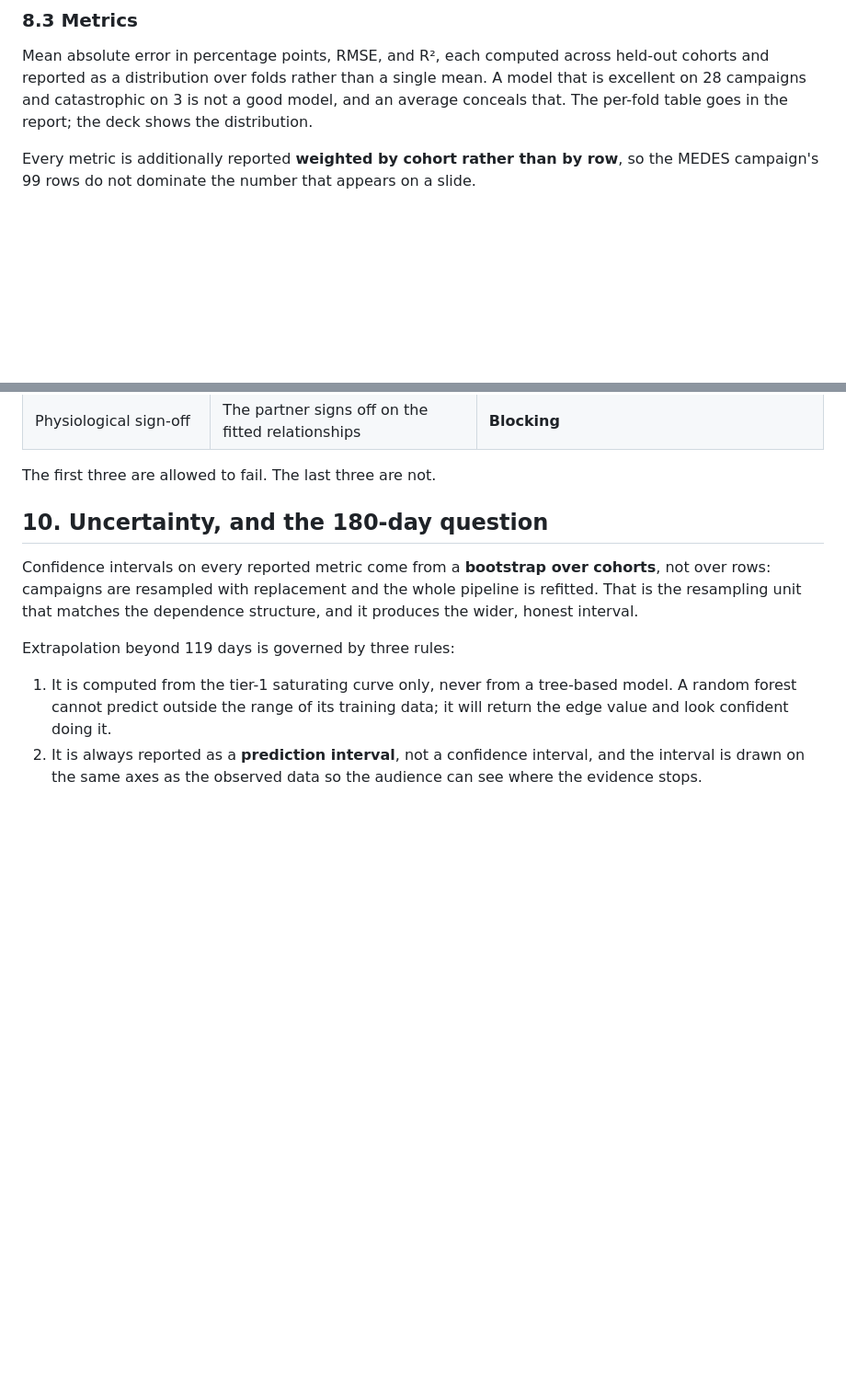
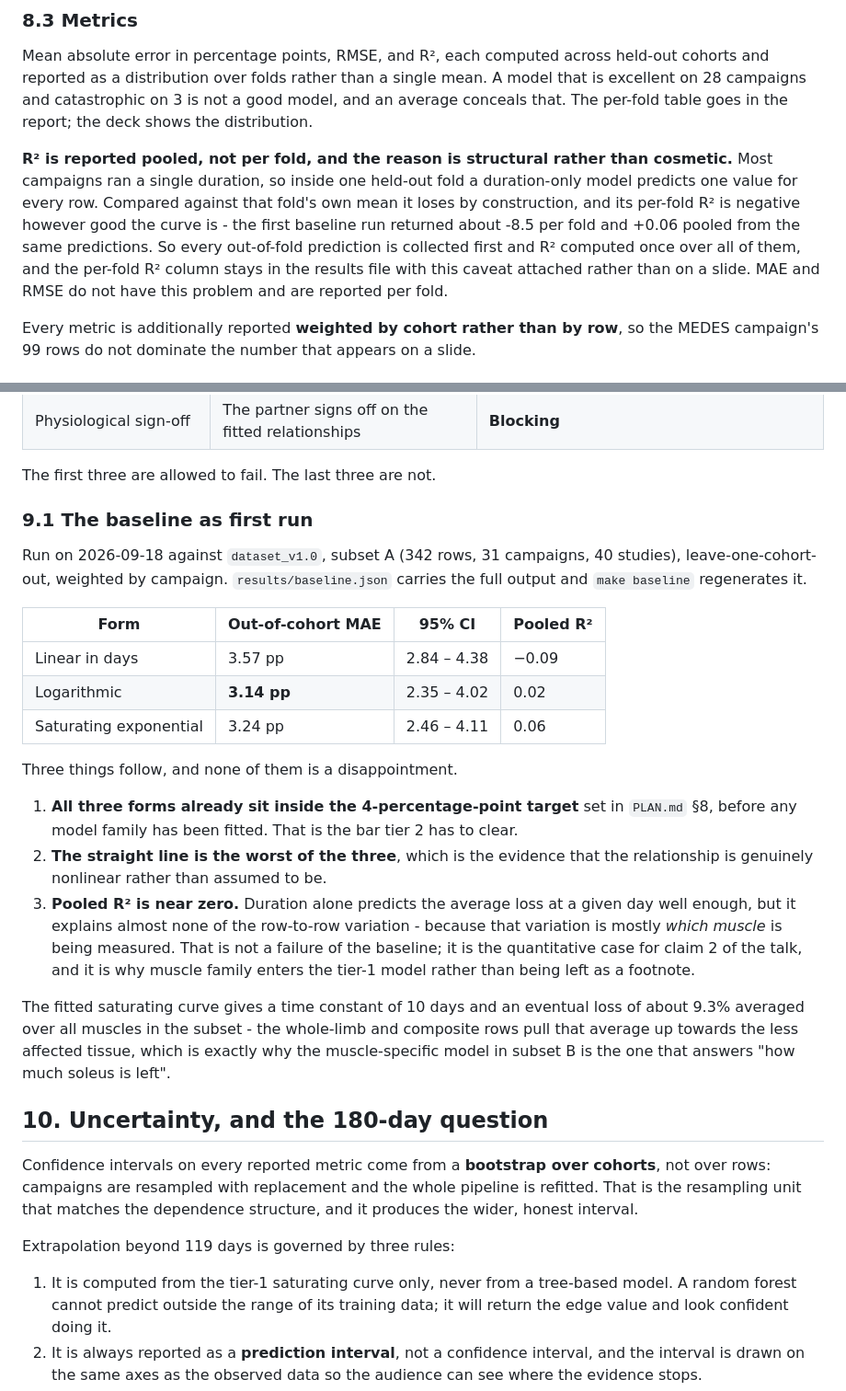
Before and after one commit to MiladBahariQaragoz/BedrestToMars, a Markdown page: framework/DESIGN.md, 2 parts joined by grey strips. Shown at 92% size. Rendered like a GitHub page; blank space fills up the shorter version.

Commit message:
docs: record the baseline result and why R2 is pooled
Per-fold R2 is negative by construction for a duration-only model on this corpus
and the design now says so with the numbers from the first run, so nobody
rediscovers it two days before the talk and mistakes it for a broken model.

Co-Authored-By: Claude Opus 5 (1M context) <noreply@anthropic.com>

```diff
--- a/framework/DESIGN.md
+++ b/framework/DESIGN.md
@@ -296,6 +296,15 @@ cohorts and reported as a distribution over folds rather than a single mean. A m
 excellent on 28 campaigns and catastrophic on 3 is not a good model, and an average conceals
 that. The per-fold table goes in the report; the deck shows the distribution.
 
+**R² is reported pooled, not per fold, and the reason is structural rather than cosmetic.**
+Most campaigns ran a single duration, so inside one held-out fold a duration-only model
+predicts one value for every row. Compared against that fold's own mean it loses by
+construction, and its per-fold R² is negative however good the curve is - the first baseline
+run returned about -8.5 per fold and +0.06 pooled from the same predictions. So every
+out-of-fold prediction is collected first and R² computed once over all of them, and the
+per-fold R² column stays in the results file with this caveat attached rather than on a
+slide. MAE and RMSE do not have this problem and are reported per fold.
+
 Every metric is additionally reported **weighted by cohort rather than by row**, so the MEDES
 campaign's 99 rows do not dominate the number that appears on a slide.
 
@@ -319,6 +328,35 @@ threshold.
 | Physiological sign-off | The partner signs off on the fitted relationships | **Blocking** |
 
 The first three are allowed to fail. The last three are not.
+
+### 9.1 The baseline as first run
+
+Run on 2026-09-18 against `dataset_v1.0`, subset A (342 rows, 31 campaigns, 40 studies),
+leave-one-cohort-out, weighted by campaign. `results/baseline.json` carries the full output
+and `make baseline` regenerates it.
+
+| Form | Out-of-cohort MAE | 95% CI | Pooled R² |
+|---|---|---|---|
+| Linear in days | 3.57 pp | 2.84 – 4.38 | −0.09 |
+| Logarithmic | **3.14 pp** | 2.35 – 4.02 | 0.02 |
+| Saturating exponential | 3.24 pp | 2.46 – 4.11 | 0.06 |
+
+Three things follow, and none of them is a disappointment.
+
+1. **All three forms already sit inside the 4-percentage-point target** set in `PLAN.md` §8,
+   before any model family has been fitted. That is the bar tier 2 has to clear.
+2. **The straight line is the worst of the three**, which is the evidence that the
+   relationship is genuinely nonlinear rather than assumed to be.
+3. **Pooled R² is near zero.** Duration alone predicts the average loss at a given day well
+   enough, but it explains almost none of the row-to-row variation - because that variation
+   is mostly *which muscle* is being measured. That is not a failure of the baseline; it is
+   the quantitative case for claim 2 of the talk, and it is why muscle family enters the
+   tier-1 model rather than being left as a footnote.
+
+The fitted saturating curve gives a time constant of 10 days and an eventual loss of about
+9.3% averaged over all muscles in the subset - the whole-limb and composite rows pull that
+average up towards the less affected tissue, which is exactly why the muscle-specific model
+in subset B is the one that answers "how much soleus is left".
 
 ## 10. Uncertainty, and the 180-day question
 
```
